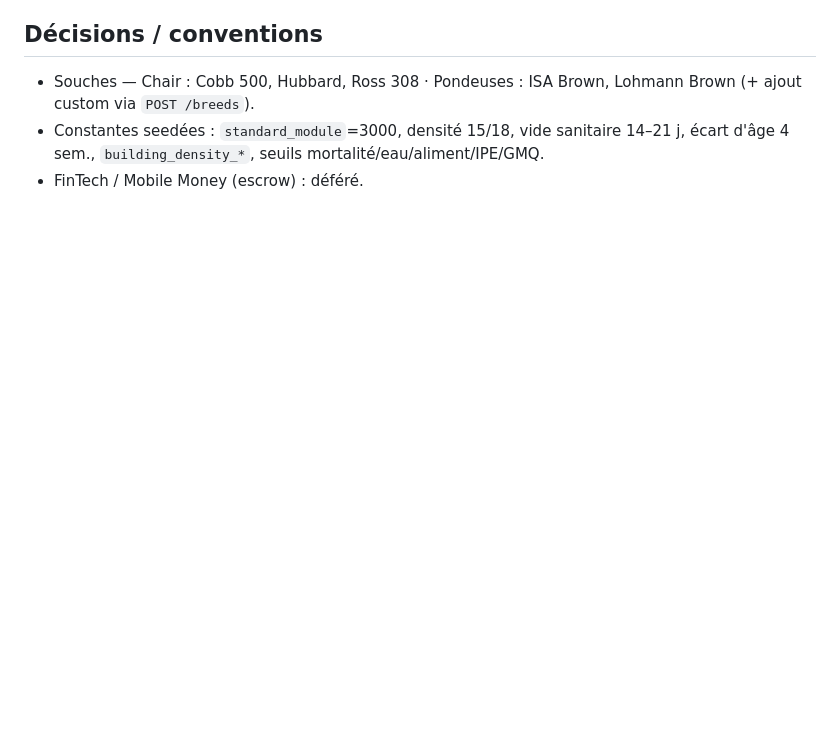
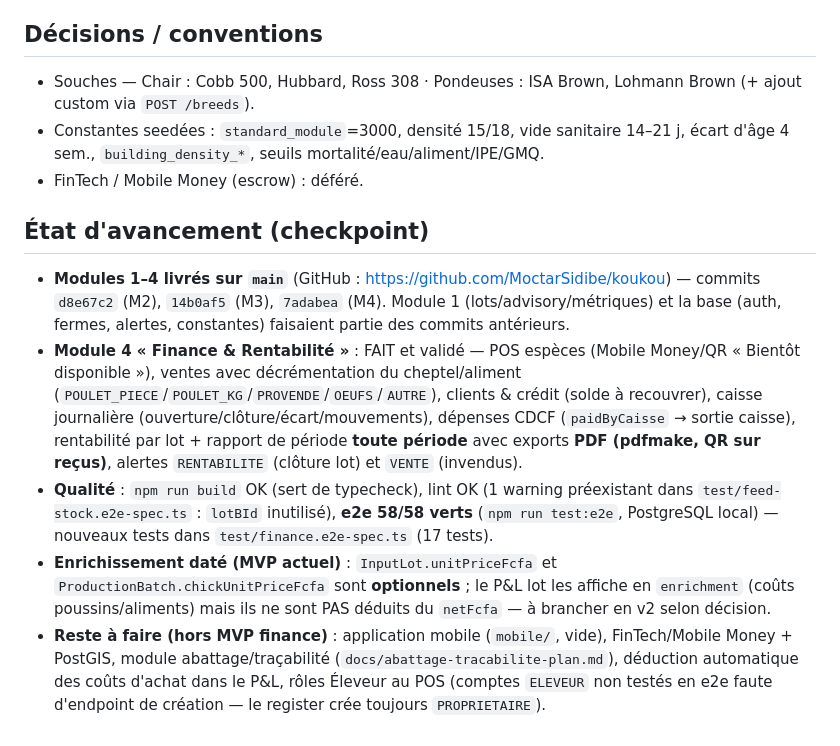
Before and after one commit to MoctarSidibe/koukou, a Markdown page: AGENTS.md, the part around the change. GitHub-like rendering; blank space fills up the shorter version.

Commit message:
docs(AGENTS): checkpoint progression Module 4 livré et validé

```diff
--- a/AGENTS.md
+++ b/AGENTS.md
@@ -84,3 +84,10 @@ Application mobile de gestion avicole **offline-first** pour le Gabon (SaaS, mob
 - Souches — Chair : Cobb 500, Hubbard, Ross 308 · Pondeuses : ISA Brown, Lohmann Brown (+ ajout custom via `POST /breeds`).
 - Constantes seedées : `standard_module`=3000, densité 15/18, vide sanitaire 14–21 j, écart d'âge 4 sem., `building_density_*`, seuils mortalité/eau/aliment/IPE/GMQ.
 - FinTech / Mobile Money (escrow) : déféré.
+
+## État d'avancement (checkpoint)
+- **Modules 1–4 livrés sur `main`** (GitHub : https://github.com/MoctarSidibe/koukou) — commits `d8e67c2` (M2), `14b0af5` (M3), `7adabea` (M4). Module 1 (lots/advisory/métriques) et la base (auth, fermes, alertes, constantes) faisaient partie des commits antérieurs.
+- **Module 4 « Finance & Rentabilité »** : FAIT et validé — POS espèces (Mobile Money/QR « Bientôt disponible »), ventes avec décrémentation du cheptel/aliment (`POULET_PIECE`/`POULET_KG`/`PROVENDE`/`OEUFS`/`AUTRE`), clients & crédit (solde à recouvrer), caisse journalière (ouverture/clôture/écart/mouvements), dépenses CDCF (`paidByCaisse` → sortie caisse), rentabilité par lot + rapport de période **toute période** avec exports **PDF (pdfmake, QR sur reçus)**, alertes `RENTABILITE` (clôture lot) et `VENTE` (invendus).
+- **Qualité** : `npm run build` OK (sert de typecheck), lint OK (1 warning préexistant dans `test/feed-stock.e2e-spec.ts` : `lotBId` inutilisé), **e2e 58/58 verts** (`npm run test:e2e`, PostgreSQL local) — nouveaux tests dans `test/finance.e2e-spec.ts` (17 tests).
+- **Enrichissement daté (MVP actuel)** : `InputLot.unitPriceFcfa` et `ProductionBatch.chickUnitPriceFcfa` sont **optionnels** ; le P&L lot les affiche en `enrichment` (coûts poussins/aliments) mais ils ne sont PAS déduits du `netFcfa` — à brancher en v2 selon décision.
+- **Reste à faire (hors MVP finance)** : application mobile (`mobile/`, vide), FinTech/Mobile Money + PostGIS, module abattage/traçabilité (`docs/abattage-tracabilite-plan.md`), déduction automatique des coûts d'achat dans le P&L, rôles Éleveur au POS (comptes `ELEVEUR` non testés en e2e faute d'endpoint de création — le register crée toujours `PROPRIETAIRE`).
```
